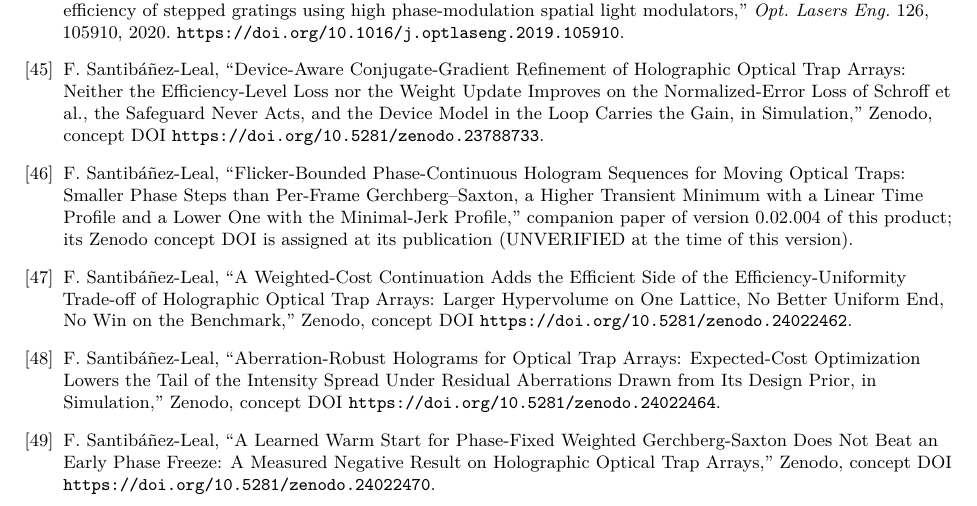
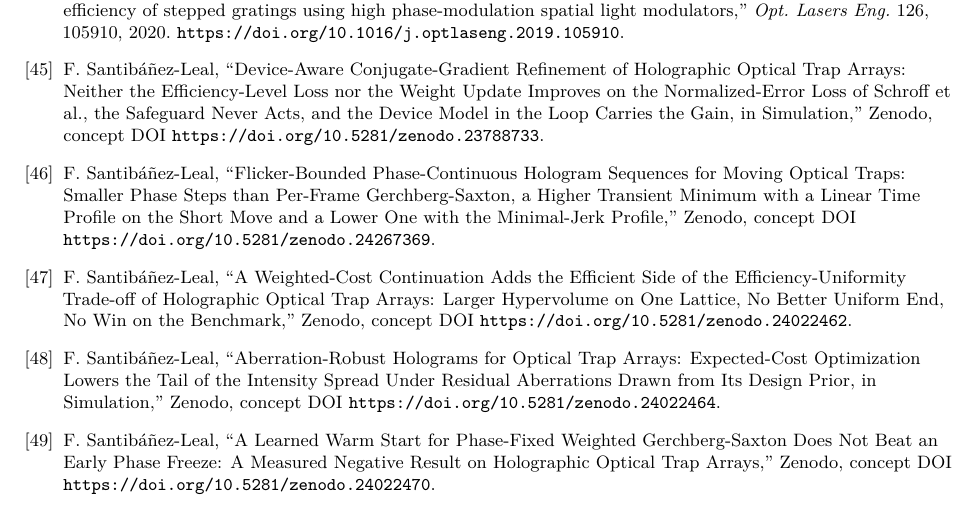
Before and after one commit to fsantibanezleal/CEFOP_DinHot, a LaTeX paper (manuscripts/holographic-trap-studio/tex/main.tex, which reads manuscripts/holographic-trap-studio/tex/sec_back.tex): part of page 76 of 80, cut so that both start at the same text. Compiled offline with pdfLaTeX.

Commit message:
report: the flicker-bounded paper's bibliography entry carries its published title and concept DOI (10.5281/zenodo.24267369)

```diff
--- a/manuscripts/holographic-trap-studio/tex/sec_back.tex
+++ b/manuscripts/holographic-trap-studio/tex/sec_back.tex
@@ -115,7 +115,7 @@ DinHot compares \nLadder{} hologram methods on one scalar Fourier model with a d
 \bibitem{lizana} A.~Lizana \emph{et al.}, ``Time fluctuations of the phase modulation in a liquid crystal on silicon display: characterization and effects in diffractive optics,'' \emph{Opt. Express} 16(21), 16711, 2008. \url{https://doi.org/10.1364/OE.16.016711}.
 \bibitem{moreno} I.~Moreno, B.~K.~Gutierrez, M.~M.~S\'anchez-L\'opez, J.~A.~Davis, H.~P.~Khanal and D.~M.~Cottrell, ``Diffraction efficiency of stepped gratings using high phase-modulation spatial light modulators,'' \emph{Opt. Lasers Eng.} 126, 105910, 2020. \url{https://doi.org/10.1016/j.optlaseng.2019.105910}.
 \bibitem{companion} F.~Santib\'a\~nez-Leal, ``Device-Aware Conjugate-Gradient Refinement of Holographic Optical Trap Arrays: Neither the Efficiency-Level Loss nor the Weight Update Improves on the Normalized-Error Loss of Schroff et al., the Safeguard Never Acts, and the Device Model in the Loop Carries the Gain, in Simulation,'' Zenodo, concept DOI \url{https://doi.org/10.5281/zenodo.23788733}.
-\bibitem{flickerpaper} F.~Santib\'a\~nez-Leal, ``Flicker-Bounded Phase-Continuous Hologram Sequences for Moving Optical Traps: Smaller Phase Steps than Per-Frame Gerchberg--Saxton, a Higher Transient Minimum with a Linear Time Profile and a Lower One with the Minimal-Jerk Profile,'' companion paper of version \productVersion{} of this product; its Zenodo concept DOI is assigned at its publication (UNVERIFIED at the time of this version).
+\bibitem{flickerpaper} F.~Santib\'a\~nez-Leal, ``Flicker-Bounded Phase-Continuous Hologram Sequences for Moving Optical Traps: Smaller Phase Steps than Per-Frame Gerchberg-Saxton, a Higher Transient Minimum with a Linear Time Profile on the Short Move and a Lower One with the Minimal-Jerk Profile,'' Zenodo, concept DOI \url{https://doi.org/10.5281/zenodo.24267369}.
 \bibitem{b5paper} F.~Santib\'a\~nez-Leal, ``A Weighted-Cost Continuation Adds the Efficient Side of the Efficiency-Uniformity Trade-off of Holographic Optical Trap Arrays: Larger Hypervolume on One Lattice, No Better Uniform End, No Win on the Benchmark,'' Zenodo, concept DOI \url{https://doi.org/10.5281/zenodo.24022462}.
 \bibitem{aberpaper} F.~Santib\'a\~nez-Leal, ``Aberration-Robust Holograms for Optical Trap Arrays: Expected-Cost Optimization Lowers the Tail of the Intensity Spread Under Residual Aberrations Drawn from Its Design Prior, in Simulation,'' Zenodo, concept DOI \url{https://doi.org/10.5281/zenodo.24022464}.
 \bibitem{warmpaper} F.~Santib\'a\~nez-Leal, ``A Learned Warm Start for Phase-Fixed Weighted Gerchberg-Saxton Does Not Beat an Early Phase Freeze: A Measured Negative Result on Holographic Optical Trap Arrays,'' Zenodo, concept DOI \url{https://doi.org/10.5281/zenodo.24022470}.
```
